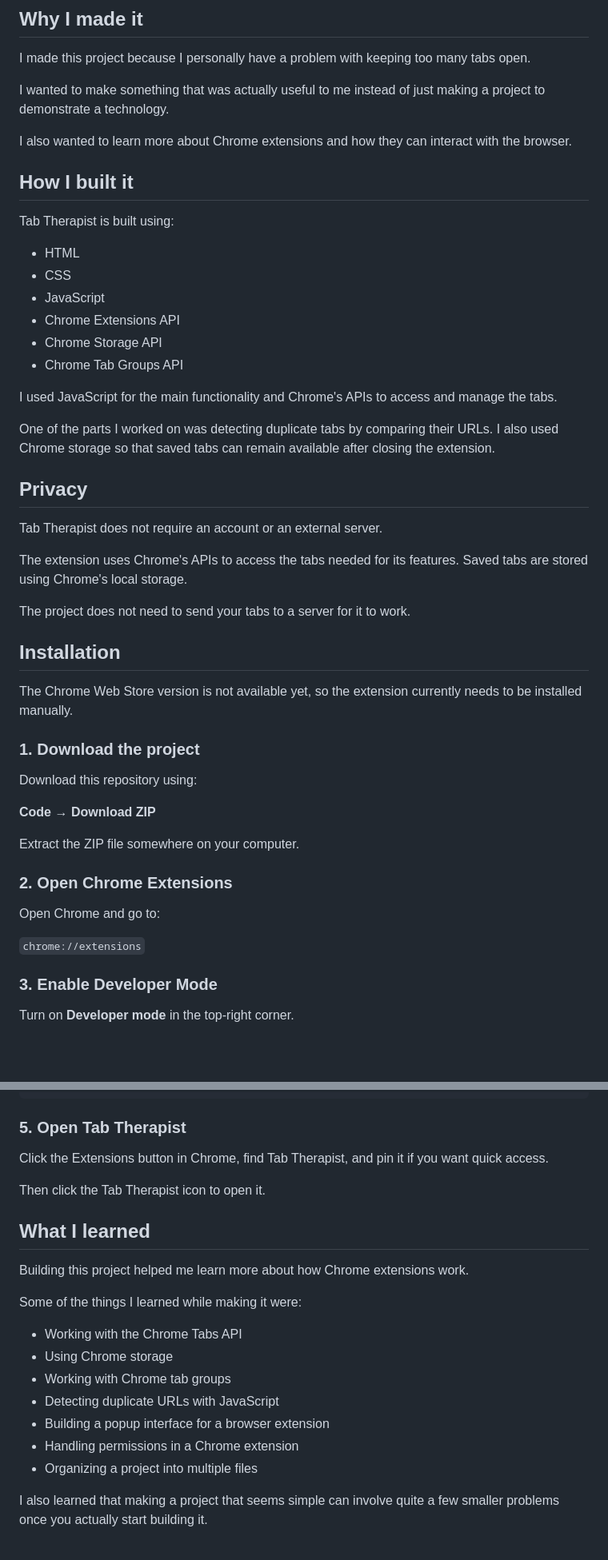
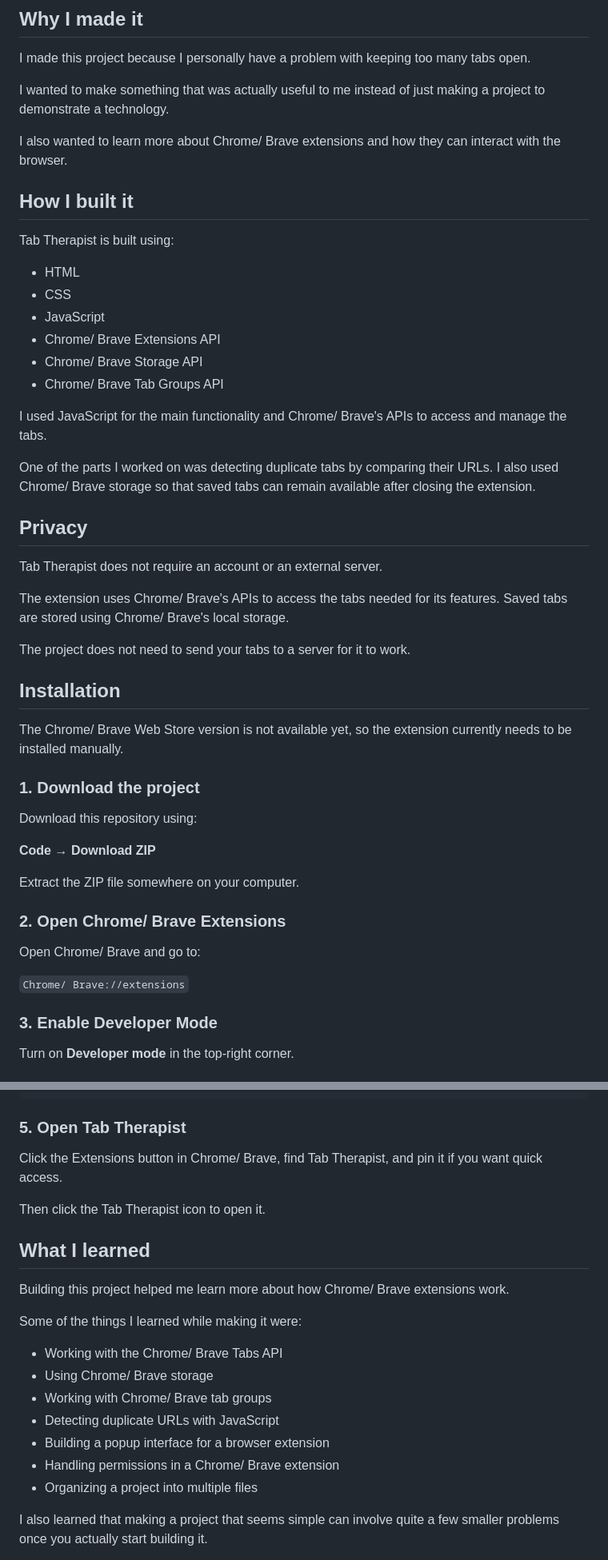
Before and after one commit to AdityaJainDXB/Tab-Therapist, a Markdown page: readme.md, 2 parts joined by grey strips. Shown at 80% size. GitHub-like rendering; blank space fills up the shorter version.

Commit message:
Update README to include Brave browser support

```diff
--- a/readme.md
+++ b/readme.md
@@ -59,7 +59,7 @@ I made this project because I personally have a problem with keeping too many ta
 
 I wanted to make something that was actually useful to me instead of just making a project to demonstrate a technology.
 
-I also wanted to learn more about Chrome extensions and how they can interact with the browser.
+I also wanted to learn more about Chrome/ Brave extensions and how they can interact with the browser.
 
 ## How I built it
 
@@ -68,25 +68,25 @@ Tab Therapist is built using:
 - HTML
 - CSS
 - JavaScript
-- Chrome Extensions API
-- Chrome Storage API
-- Chrome Tab Groups API
+- Chrome/ Brave Extensions API
+- Chrome/ Brave Storage API
+- Chrome/ Brave Tab Groups API
 
-I used JavaScript for the main functionality and Chrome's APIs to access and manage the tabs.
+I used JavaScript for the main functionality and Chrome/ Brave's APIs to access and manage the tabs.
 
-One of the parts I worked on was detecting duplicate tabs by comparing their URLs. I also used Chrome storage so that saved tabs can remain available after closing the extension.
+One of the parts I worked on was detecting duplicate tabs by comparing their URLs. I also used Chrome/ Brave storage so that saved tabs can remain available after closing the extension.
 
 ## Privacy
 
 Tab Therapist does not require an account or an external server.
 
-The extension uses Chrome's APIs to access the tabs needed for its features. Saved tabs are stored using Chrome's local storage.
+The extension uses Chrome/ Brave's APIs to access the tabs needed for its features. Saved tabs are stored using Chrome/ Brave's local storage.
 
 The project does not need to send your tabs to a server for it to work.
 
 ## Installation
 
-The Chrome Web Store version is not available yet, so the extension currently needs to be installed manually.
+The Chrome/ Brave Web Store version is not available yet, so the extension currently needs to be installed manually.
 
 ### 1. Download the project
 
@@ -96,11 +96,11 @@ Download this repository using:
 
 Extract the ZIP file somewhere on your computer.
 
-### 2. Open Chrome Extensions
+### 2. Open Chrome/ Brave Extensions
 
-Open Chrome and go to:
+Open Chrome/ Brave and go to:
 
-`chrome://extensions`
+`Chrome/ Brave://extensions`
 
 ### 3. Enable Developer Mode
 
@@ -125,22 +125,22 @@ Tab-Therapist/
 
 ### 5. Open Tab Therapist
 
-Click the Extensions button in Chrome, find Tab Therapist, and pin it if you want quick access.
+Click the Extensions button in Chrome/ Brave, find Tab Therapist, and pin it if you want quick access.
 
 Then click the Tab Therapist icon to open it.
 
 ## What I learned
 
-Building this project helped me learn more about how Chrome extensions work.
+Building this project helped me learn more about how Chrome/ Brave extensions work.
 
 Some of the things I learned while making it were:
 
-- Working with the Chrome Tabs API
-- Using Chrome storage
-- Working with Chrome tab groups
+- Working with the Chrome/ Brave Tabs API
+- Using Chrome/ Brave storage
+- Working with Chrome/ Brave tab groups
 - Detecting duplicate URLs with JavaScript
 - Building a popup interface for a browser extension
-- Handling permissions in a Chrome extension
+- Handling permissions in a Chrome/ Brave extension
 - Organizing a project into multiple files
 
 I also learned that making a project that seems simple can involve quite a few smaller problems once you actually start building it.
```
Also changed, not shown: other parts of readme.md (+4 -4 lines).
